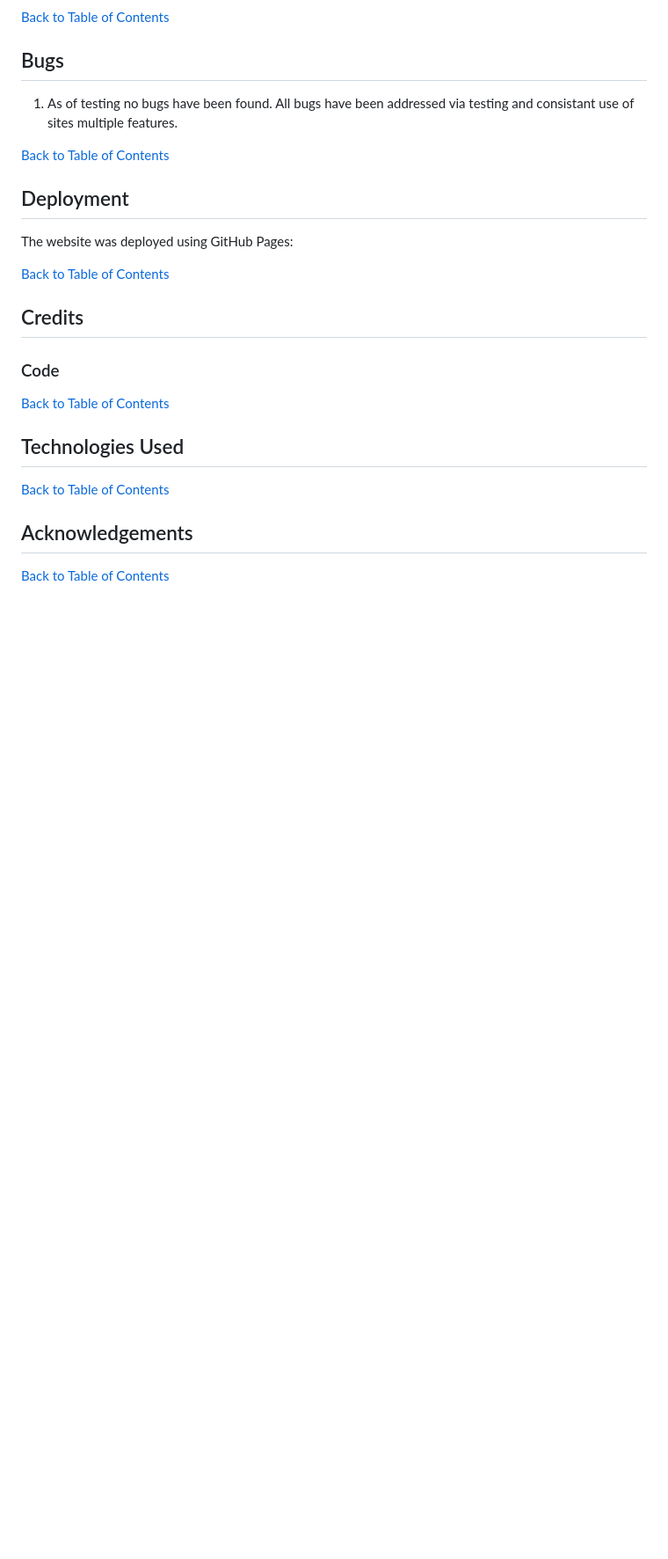
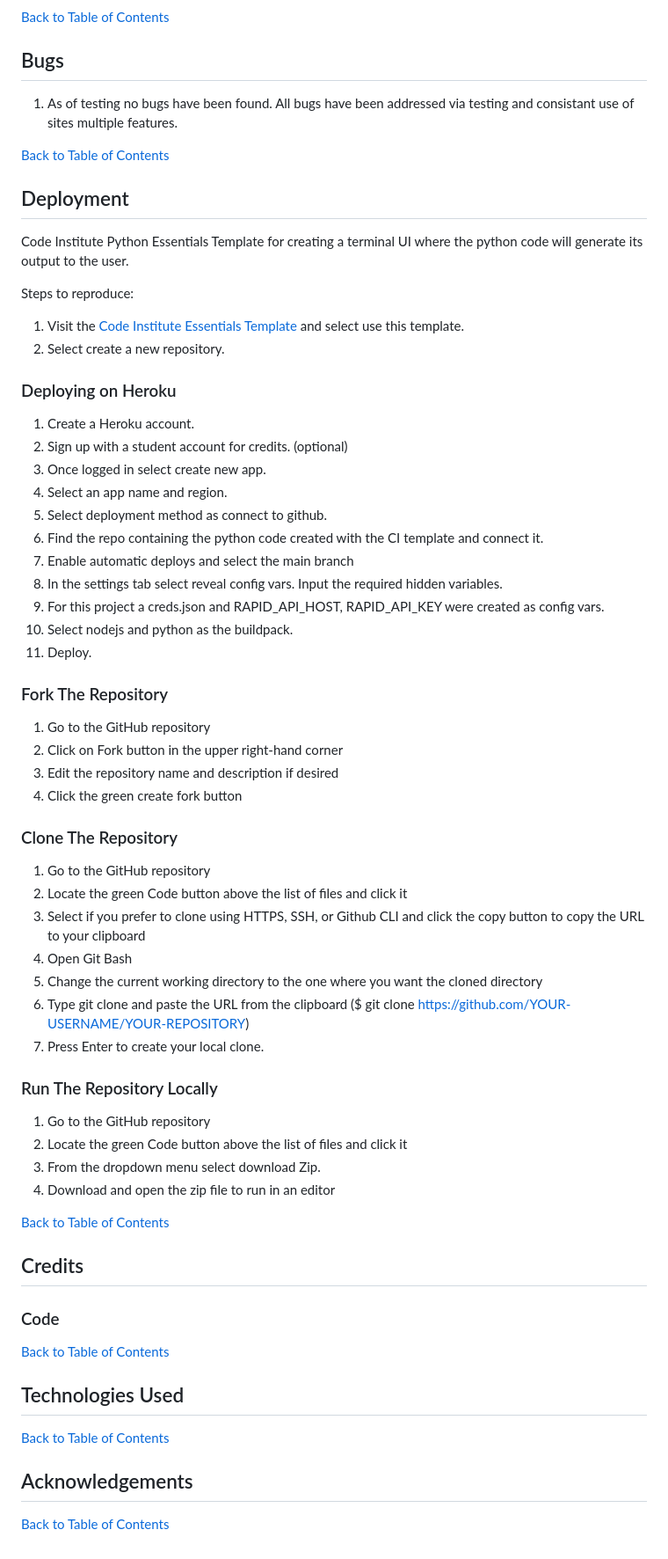
Before and after one commit to DarrachBarneveld/Project3-CodeInstitute, a Markdown page: README.md, the part around the change printed below. Shown: that part at 88% size. GitHub-like rendering; blank space fills up the shorter version.

Commit message:
added existing and potential features, added deployment method to readme

```diff
--- a/README.md
+++ b/README.md
@@ -126,7 +137,51 @@ The combination of well-chosen colors and structured data tables enhanced the ov
 
 ## Deployment
 
-The website was deployed using GitHub Pages:
+Code Institute Python Essentials Template for creating a terminal UI where the python code will generate its output to the user.
+
+Steps to reproduce:
+
+1. Visit the [Code Institute Essentials Template](https://github.com/Code-Institute-Org/python-essentials-template) and select use this template.
+2. Select create a new repository.
+
+### Deploying on Heroku
+
+1. Create a Heroku account.
+2. Sign up with a student account for credits. (optional)
+3. Once logged in select create new app.
+4. Select an app name and region.
+5. Select deployment method as connect to github.
+6. Find the repo containing the python code created with the CI template and connect it.
+7. Enable automatic deploys and select the main branch
+8. In the settings tab select reveal config vars. Input the required hidden variables.
+9. For this project a creds.json and RAPID_API_HOST, RAPID_API_KEY were created as config vars.
+10. Select nodejs and python as the buildpack.
+11. Deploy.
+
+### Fork The Repository
+
+1. Go to the GitHub repository
+2. Click on Fork button in the upper right-hand corner
+3. Edit the repository name and description if desired
+4. Click the green create fork button
+
+### Clone The Repository
+
+1. Go to the GitHub repository
+2. Locate the green Code button above the list of files and click it
+3. Select if you prefer to clone using HTTPS, SSH, or Github CLI and click the copy button to copy the URL to your clipboard
+4. Open Git Bash
+5. Change the current working directory to the one where you want the cloned directory
+6. Type git clone and paste the URL from the clipboard ($ git clone https://github.com/YOUR-USERNAME/YOUR-REPOSITORY)
+7. Press Enter to create your local clone.
+
+### Run The Repository Locally
+
+1. Go to the GitHub repository
+2. Locate the green Code button above the list of files and click it
+3. From the dropdown menu select download Zip.
+4. Download and open the zip file to run in an editor
+
 
 [Back to Table of Contents](#table-of-contents)
 
```
Also changed, not shown: other parts of README.md (+16 -5 lines).
